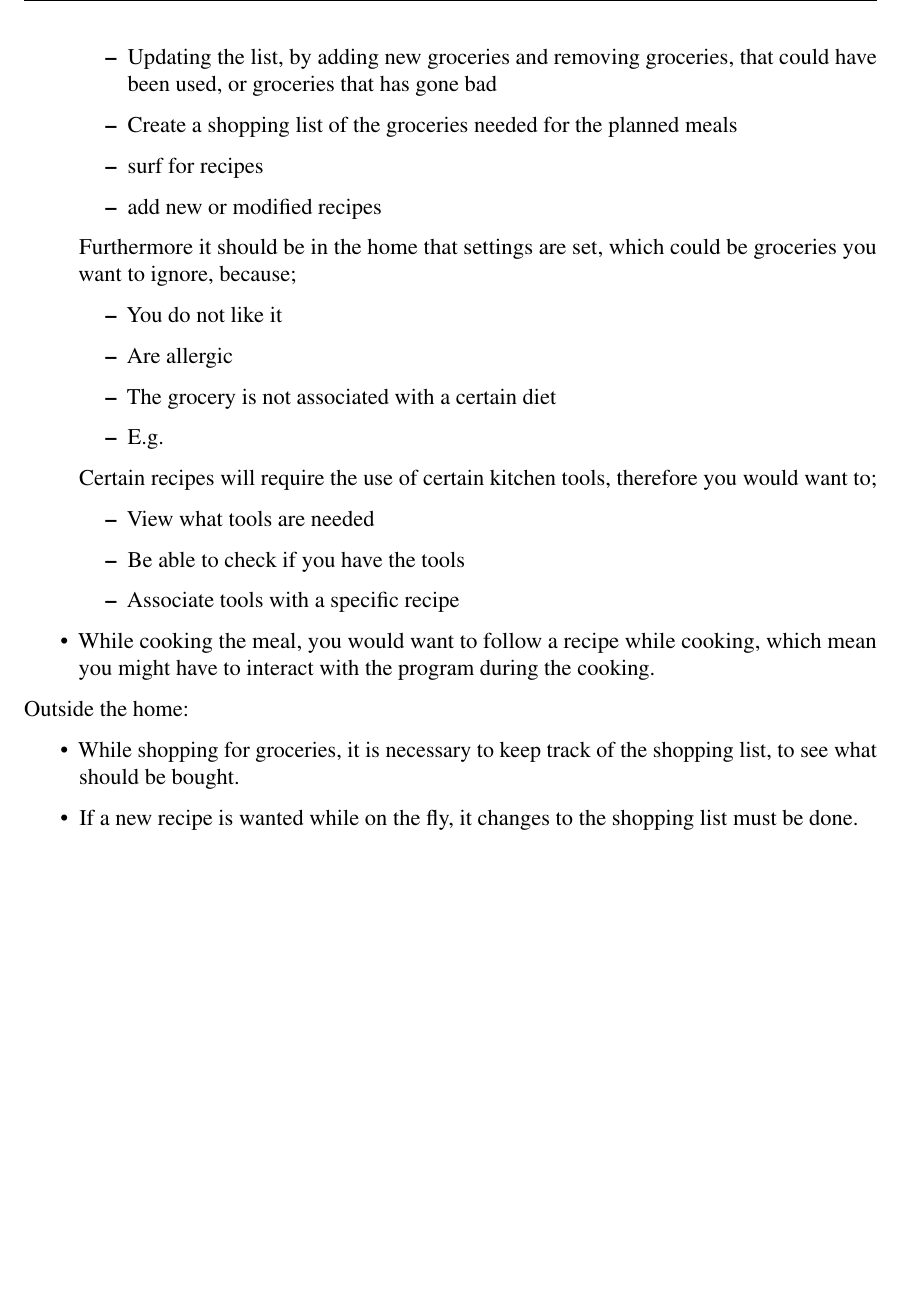
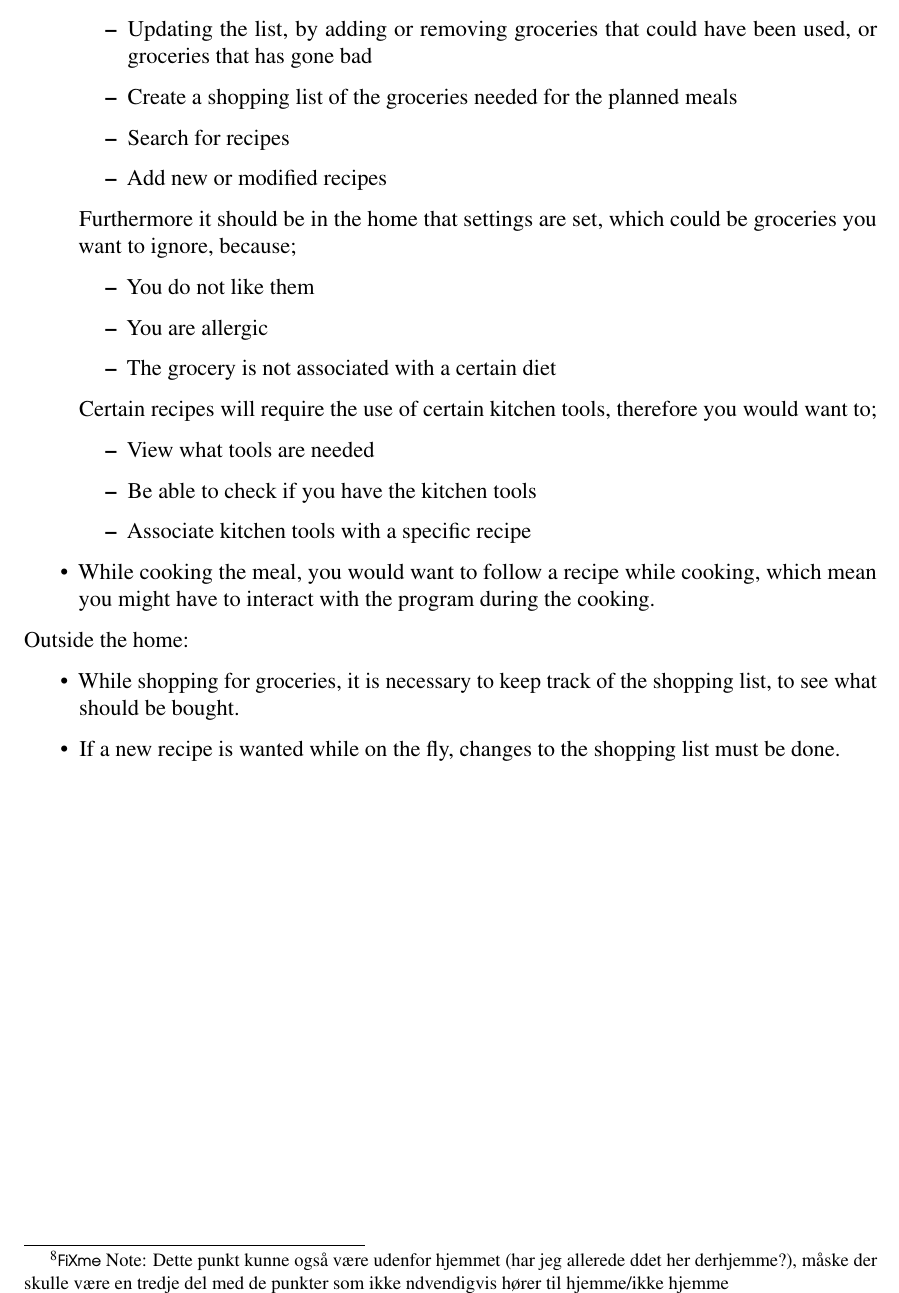
Before and after one commit to Helstedxd/FoodPlanner-Report, a LaTeX thesis (main.tex, which reads Analysis/Pact/Activities.tex): part of page 15 of 19, cut so that both start at the same text, the shorter picture padded with empty space. Compiled offline with pdfLaTeX.

Commit message:
Set på af anders #2

```diff
--- a/Analysis/Pact/Activities.tex
+++ b/Analysis/Pact/Activities.tex
@@ -9,20 +8,20 @@ In the home:
-		\item Updating the list, by adding new groceries and removing groceries, that could have been used, or groceries that has gone bad
+		\item Viewing a list of the stored groceries\fxnote{Dette punkt kunne også være udenfor hjemmet (har jeg allerede ddet her derhjemme?), måske der skulle være en tredje del med de punkter som ikke ndvendigvis hører til hjemme/ikke hjemme}
+		\item Updating the list, by adding or removing groceries that could have been used, or groceries that has gone bad
 		\item Create a shopping list of the groceries needed for the planned meals
-		\item surf for recipes
-		\item add new or modified recipes
+		\item Search for recipes
+		\item Add new or modified recipes
 	\end{itemize}
 	Furthermore it should be in the home that settings are set, which could be groceries you want to ignore, because;
 	\begin{itemize}
-		\item You do not like it
-		\item Are allergic
+		\item You do not like them
+		\item You are allergic
 		\item The grocery is not associated with a certain diet
-		\item E.g.
 	\end{itemize}
 	Certain recipes will require the use of certain kitchen tools, therefore you would want to;
 	\begin{itemize}
 		\item View what tools are needed
-		\item Be able to check if you have the tools
-		\item Associate tools with a specific recipe
+		\item Be able to check if you have the kitchen tools
+		\item Associate kitchen tools with a specific recipe
 	\end{itemize}
 	\item While cooking the meal, you would want to follow a recipe while cooking, which mean you might have to interact with the program during the cooking.
 \end{itemize}
@@ -30,5 +29,5 @@ In the home:
 Outside the home:
 \begin{itemize}
 \item While shopping for groceries, it is necessary to keep track of the shopping list, to see what should be bought.
-\item If a new recipe is wanted while on the fly, it changes to the shopping list must be done.
+\item If a new recipe is wanted while on the fly, changes to the shopping list must be done.
 \end{itemize}
```
Also changed, not shown: Analysis/Pact/Activities.tex (3 more changed lines).
